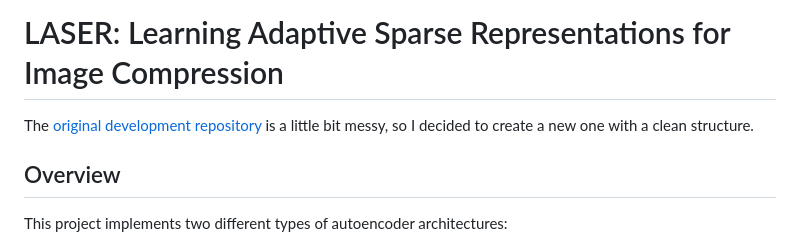
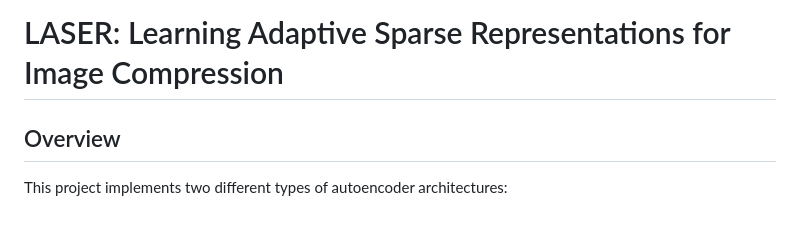
Before and after one commit to helloimlixin/laser, a Markdown page: README.md, the part around the change. GitHub-like rendering.

```diff
--- a/README.md
+++ b/README.md
@@ -1,6 +1,4 @@
 # LASER: Learning Adaptive Sparse Representations for Image Compression
-
-The [original development repository](https://anonymous.4open.science/r/dlgan-0CCD) is a little bit messy, so I decided to create a new one with a clean structure.
 
 ## Overview
 
```
